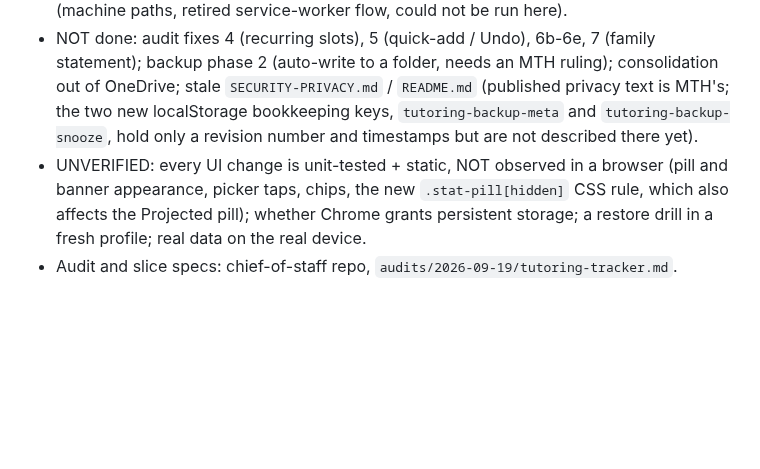
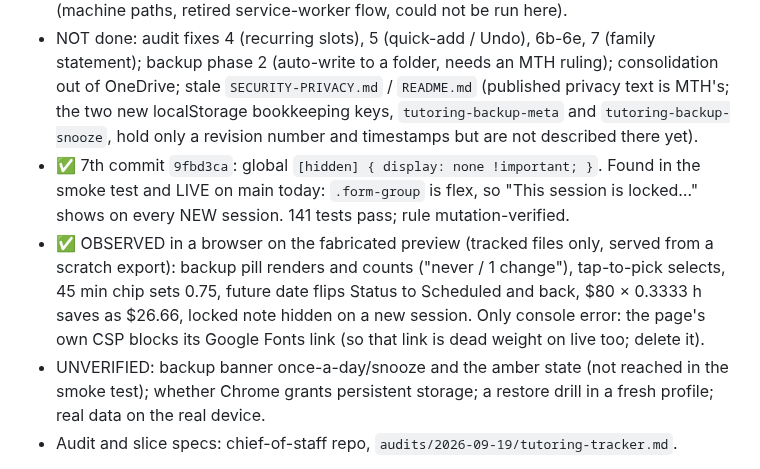
Before and after one commit to maintainthehaze-oss/tutor-tracker, a Markdown page: HANDOFF.md, the part around the change. Rendered like a GitHub page; blank space fills up the shorter version.

Commit message:
handoff: smoke-test results and the hidden-attribute fix
Co-Authored-By: Claude Fable 5.1 <noreply@anthropic.com>

```diff
--- a/HANDOFF.md
+++ b/HANDOFF.md
@@ -4,7 +4,9 @@
 - ✅ Contains: the Node suite now lives in `tests/` and runs against `protected/` (`node --test` from the repo root: 139 tests, 139 pass, 0 fail; live-code baseline before was 86 tests, 54 pass, 32 fail); mutation-verified money pins (`computeMetrics` == `reportModel.metrics` == Sessions Totals; cash basis; waived; event order); `formatDuration` never prints "1h 60m"; NEW unlocked amounts stored in whole cents (validation and every stored/locked amount untouched); backup safety net phase 1 (`storage.persist()`, header pill amber at 7 days or 10 changes, banner at most once a day with 24 h snooze, `tutor-tracker-recovery-YYYY-MM-DD-rNNN.json`); tap-to-pick clients, Status defaults to Completed for today-or-earlier, duration chips.
 - ⚠️ BEFORE ANY PUSH (this repo is PUBLIC): MTH reviews every file under `tests/`. All fixtures are fabricated ("Client Alpha", "Family Test-1", "Fixture Alpha"); `tests/slice4/before/js/repository.js` is an old code snapshot with no data. Left OUT of git on purpose: Playwright browser scripts, screenshots, the other `before/` snapshots (machine paths, retired service-worker flow, could not be run here).
 - NOT done: audit fixes 4 (recurring slots), 5 (quick-add / Undo), 6b-6e, 7 (family statement); backup phase 2 (auto-write to a folder, needs an MTH ruling); consolidation out of OneDrive; stale `SECURITY-PRIVACY.md` / `README.md` (published privacy text is MTH's; the two new localStorage bookkeeping keys, `tutoring-backup-meta` and `tutoring-backup-snooze`, hold only a revision number and timestamps but are not described there yet).
-- UNVERIFIED: every UI change is unit-tested + static, NOT observed in a browser (pill and banner appearance, picker taps, chips, the new `.stat-pill[hidden]` CSS rule, which also affects the Projected pill); whether Chrome grants persistent storage; a restore drill in a fresh profile; real data on the real device.
+- ✅ 7th commit `9fbd3ca`: global `[hidden] { display: none !important; }`. Found in the smoke test and LIVE on main today: `.form-group` is flex, so "This session is locked…" shows on every NEW session. 141 tests pass; rule mutation-verified.
+- ✅ OBSERVED in a browser on the fabricated preview (tracked files only, served from a scratch export): backup pill renders and counts ("never / 1 change"), tap-to-pick selects, 45 min chip sets 0.75, future date flips Status to Scheduled and back, $80 × 0.3333 h saves as $26.66, locked note hidden on a new session. Only console error: the page's own CSP blocks its Google Fonts link (so that link is dead weight on live too; delete it).
+- UNVERIFIED: backup banner once-a-day/snooze and the amber state (not reached in the smoke test); whether Chrome grants persistent storage; a restore drill in a fresh profile; real data on the real device.
 - Audit and slice specs: chief-of-staff repo, `audits/2026-09-19/tutoring-tracker.md`.
 
 **2026-09-15 (Fable): TRASH CAN ON LOCKED ROWS NOW EXPLAINS + OFFERS CANCEL. New sessions default to Completed and lock on save, and the disabled trash button looked clickable but did nothing. Now: locked row trash -> confirm -> append-only status correction to cancelled (paid rows refused until un-paid; already-cancelled rows just say so). Disabled buttons dimmed via CSS. Deletion of locked rows stays impossible by policy. SHIPPED 2026-09-15 (commit 9562f16); live sessions.js and styles.css verified via curl ~20s after push. Detail: `docs/handoffs/2026-09-15-mileage-autocalc.md` (follow-up 3).**
```
